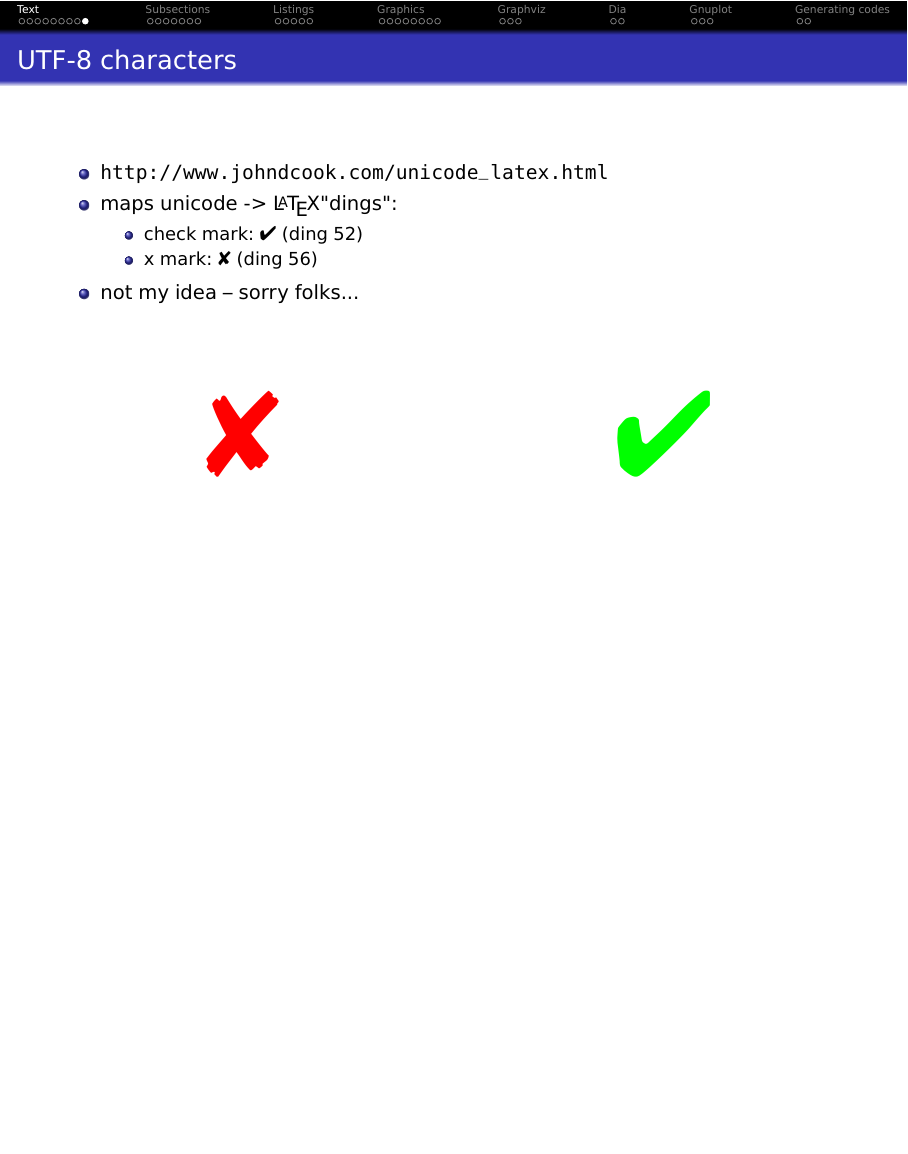
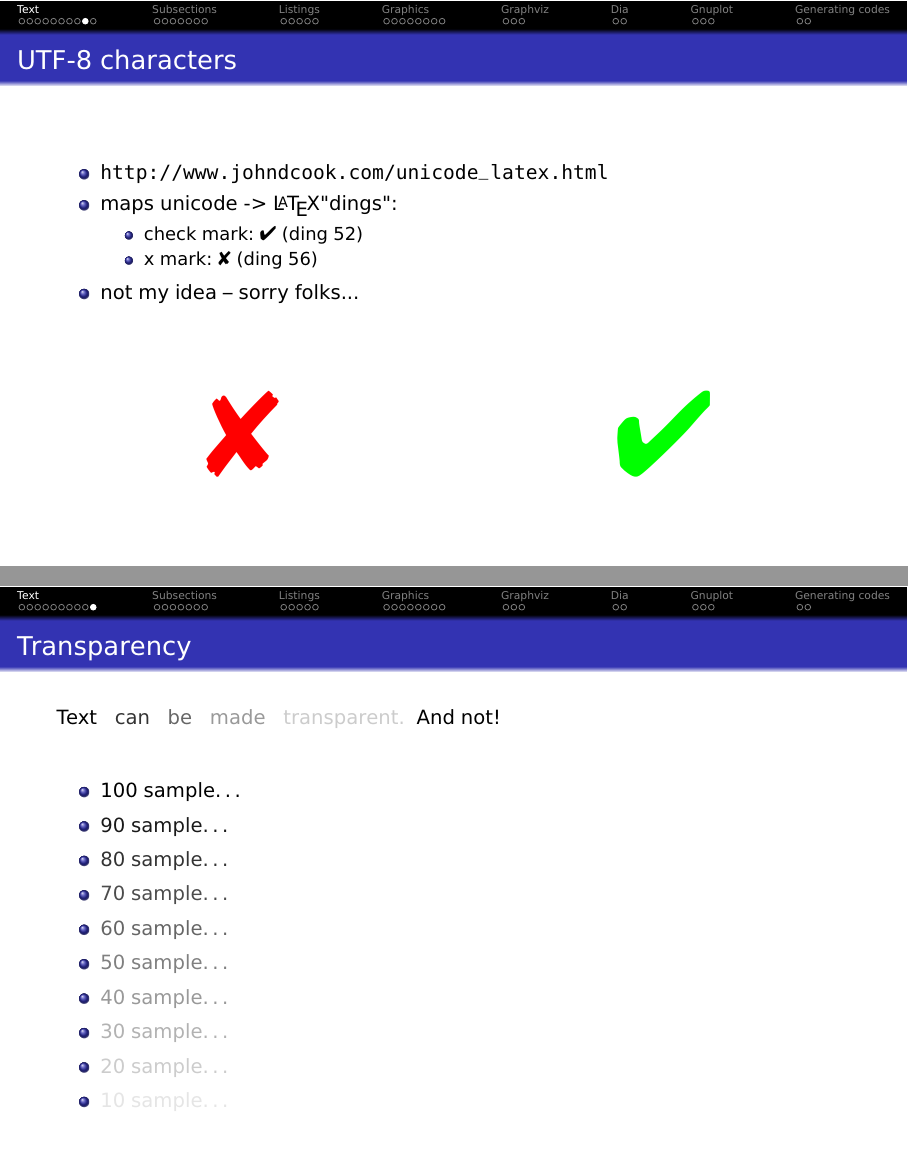
Before and after one commit to el-bart/beamer_cpp, LaTeX slides (main.tex, which reads common.tex, text.tex): page 12 of 52 before the commit and pages 12 and 13 of 53 after it, the two joined at a grey line, the shorter picture padded with empty space. Compiled offline with pdfLaTeX.

Commit message:
added transparency command and an example

```diff
--- a/common.tex
+++ b/common.tex
@@ -144,3 +144,8 @@
                    firstnumber=last]
                   {#3}
 }
+
+
+% \transparent{transparency/0-100/=30}{text}
+\newcommand{\transparent}[2]
+{\color{fg!#1}#2}
--- a/text.tex
+++ b/text.tex
@@ -132,3 +132,28 @@ it's fine \
 
 \end{columns}
 }
+
+
+\slide{Transparency}
+{
+{ \transparent{100}{Text} }
+{ \transparent{80}{can} }
+{ \transparent{60}{be} }
+{ \transparent{40}{made} }
+{ \transparent{20}{transparent}. }
+And not!
+
+\vspace{2em}
+\begin{itemize}
+  \item { \transparent{100}{100 sample\ldots} }
+  \item { \transparent {90}{90 sample\ldots} }
+  \item { \transparent {80}{80 sample\ldots} }
+  \item { \transparent {70}{70 sample\ldots} }
+  \item { \transparent {60}{60 sample\ldots} }
+  \item { \transparent {50}{50 sample\ldots} }
+  \item { \transparent {40}{40 sample\ldots} }
+  \item { \transparent {30}{30 sample\ldots} }
+  \item { \transparent {20}{20 sample\ldots} }
+  \item { \transparent {10}{10 sample\ldots} }
+\end{itemize}
+}
```
